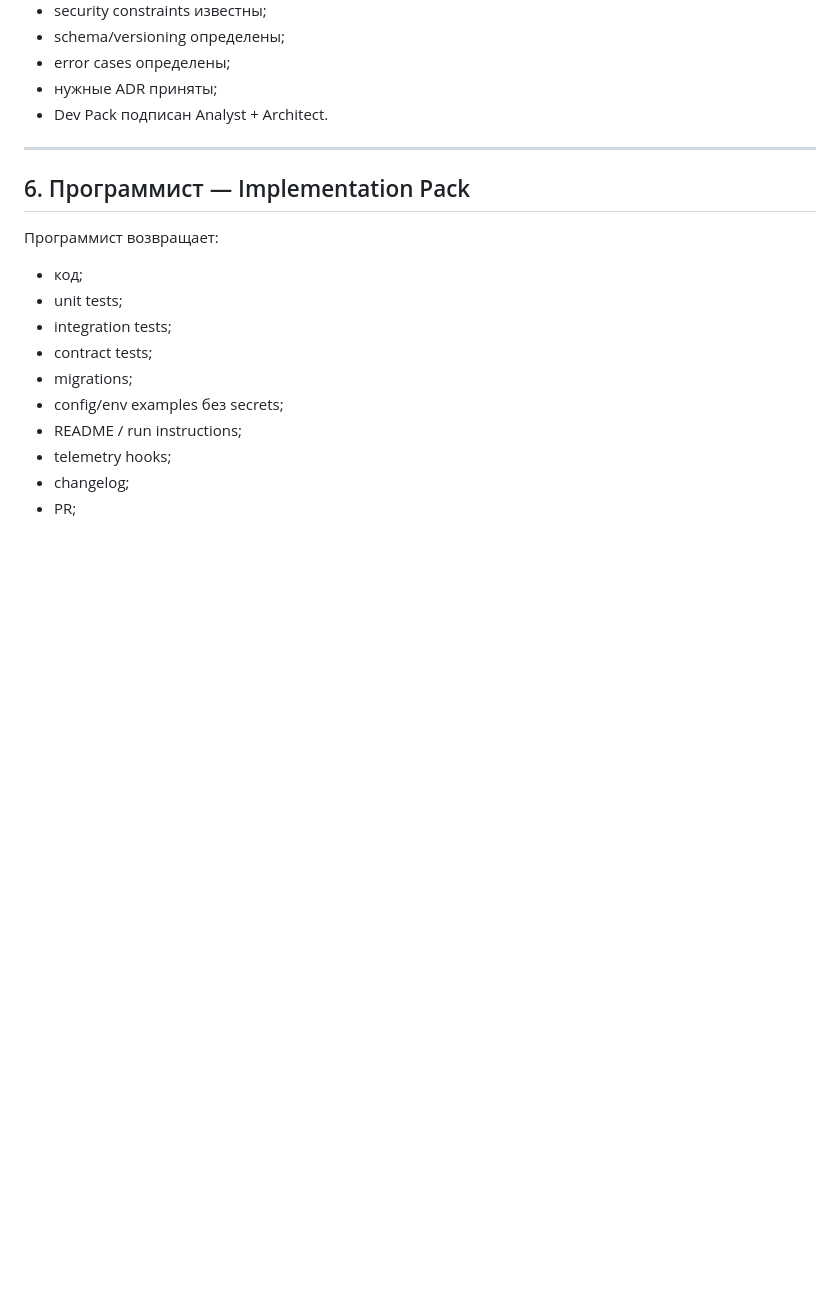
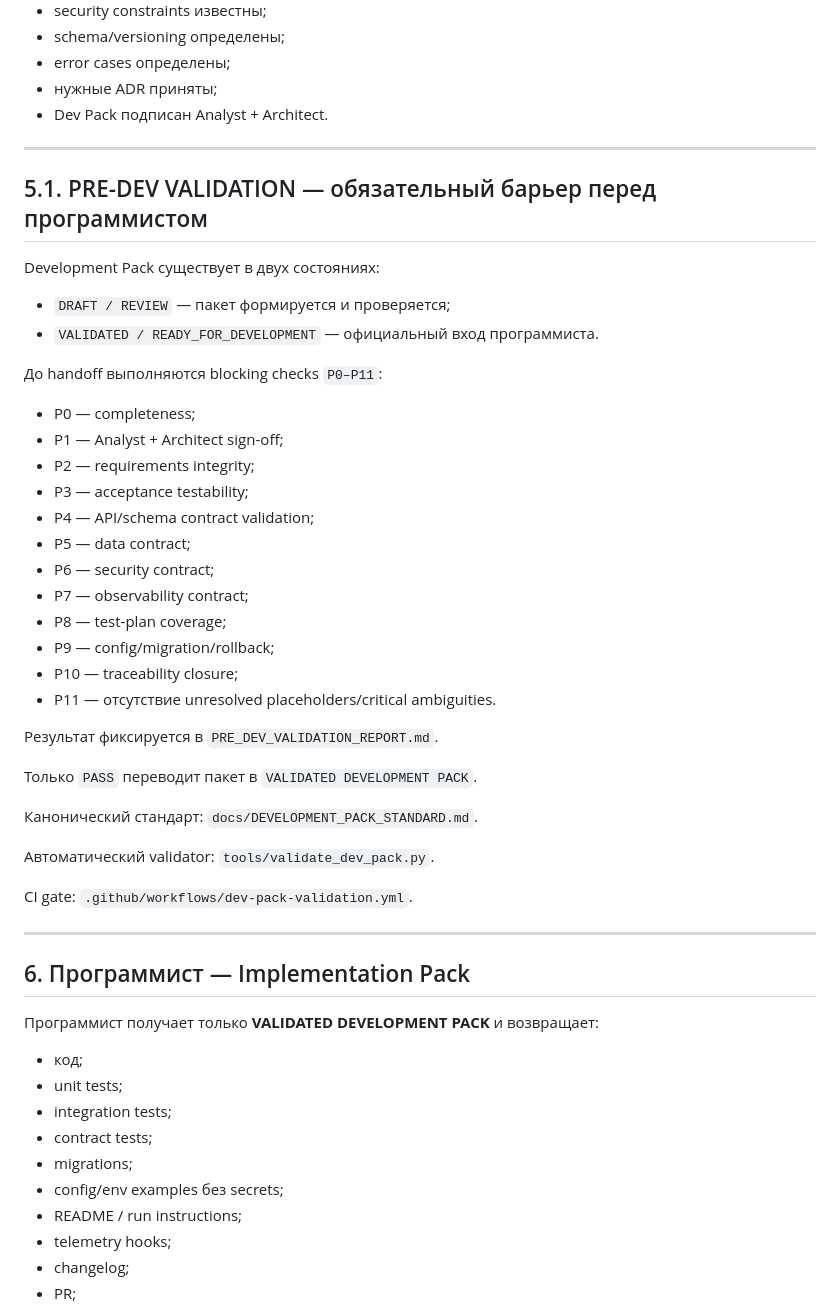
Before and after one commit to VictorKVS/OTUS-, a Markdown page: docs/FATHER_DOCUMENT_CONVEYOR.md, the part around the change. Rendered like a GitHub page; blank space fills up the shorter version.

Commit message:
docs(conveyor): add pre-dev validation before programmer

```diff
--- a/docs/FATHER_DOCUMENT_CONVEYOR.md
+++ b/docs/FATHER_DOCUMENT_CONVEYOR.md
@@ -261,9 +261,43 @@
 
 ---
 
+## 5.1. PRE-DEV VALIDATION — обязательный барьер перед программистом
+
+Development Pack существует в двух состояниях:
+
+- `DRAFT / REVIEW` — пакет формируется и проверяется;
+- `VALIDATED / READY_FOR_DEVELOPMENT` — официальный вход программиста.
+
+До handoff выполняются blocking checks `P0–P11`:
+
+- P0 — completeness;
+- P1 — Analyst + Architect sign-off;
+- P2 — requirements integrity;
+- P3 — acceptance testability;
+- P4 — API/schema contract validation;
+- P5 — data contract;
+- P6 — security contract;
+- P7 — observability contract;
+- P8 — test-plan coverage;
+- P9 — config/migration/rollback;
+- P10 — traceability closure;
+- P11 — отсутствие unresolved placeholders/critical ambiguities.
+
+Результат фиксируется в `PRE_DEV_VALIDATION_REPORT.md`.
+
+Только `PASS` переводит пакет в `VALIDATED DEVELOPMENT PACK`.
+
+Канонический стандарт: `docs/DEVELOPMENT_PACK_STANDARD.md`.
+
+Автоматический validator: `tools/validate_dev_pack.py`.
+
+CI gate: `.github/workflows/dev-pack-validation.yml`.
+
+---
+
 ## 6. Программист — Implementation Pack
 
-Программист возвращает:
+Программист получает только **VALIDATED DEVELOPMENT PACK** и возвращает:
 
 - код;
 - unit tests;
```
